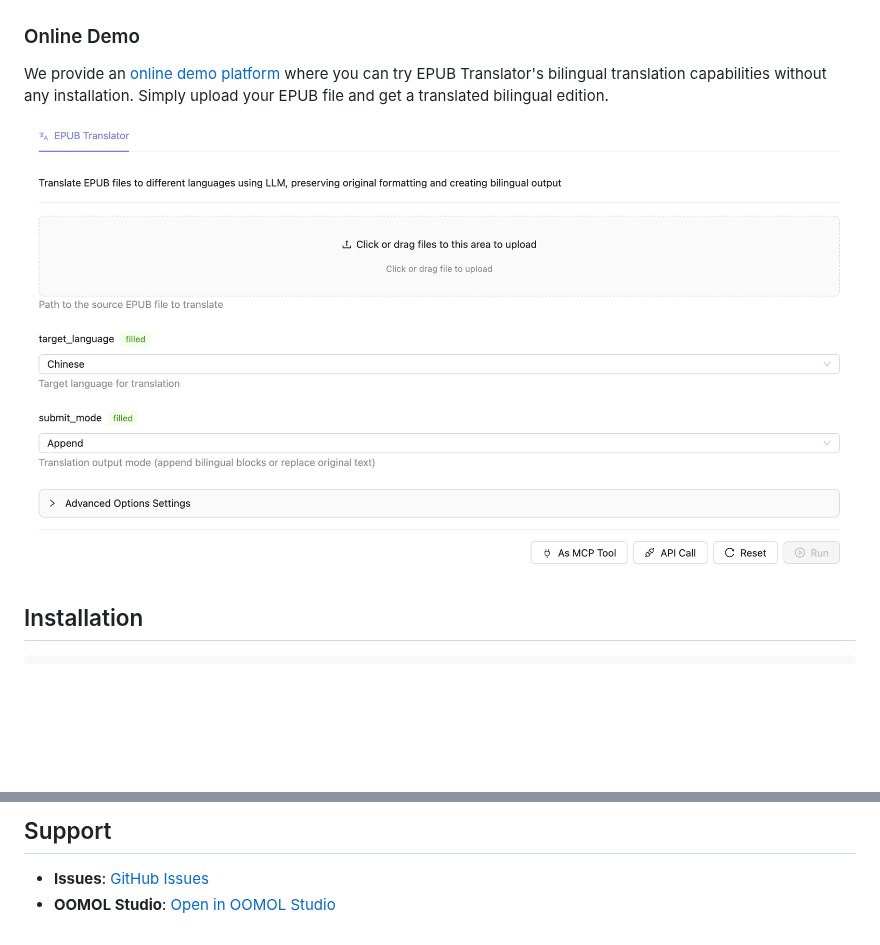
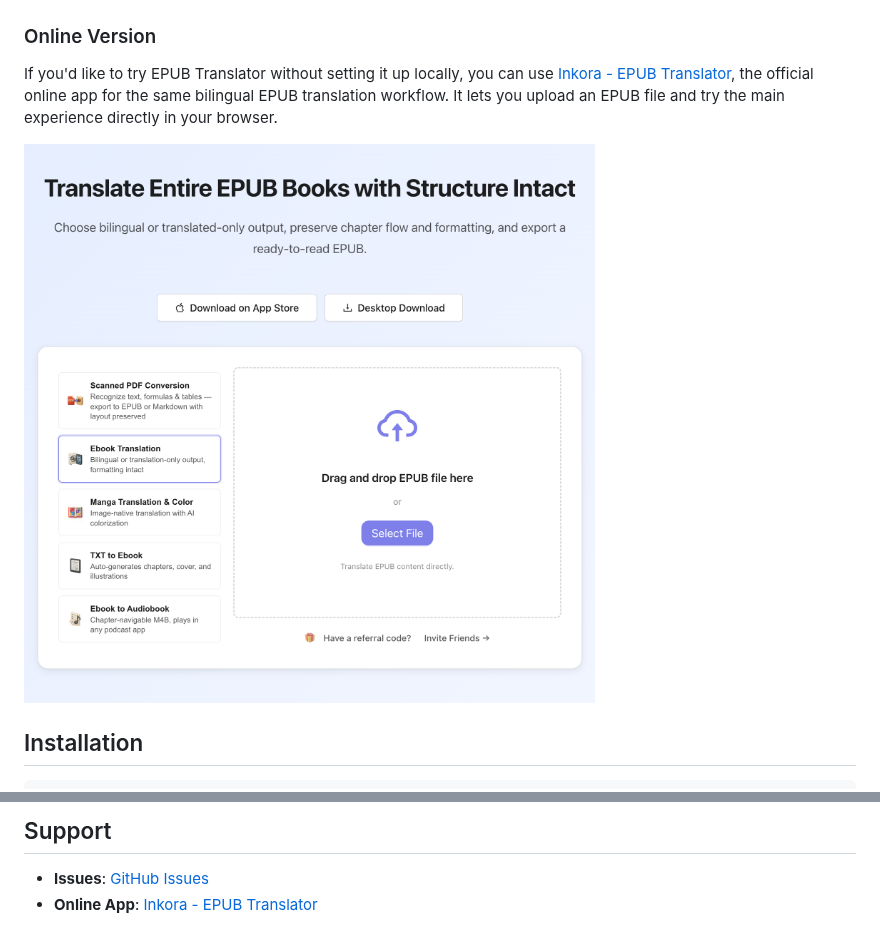
Before and after one commit to oomol-lab/epub-translator, a Markdown page: README.md, 2 parts joined by grey strips. GitHub-like rendering; pictures changed too: docs/images/online-en.png; blank space fills up the shorter version.

Commit message:
docs: update description of online URL (#133)

```diff
--- a/README.md
+++ b/README.md
@@ -18,7 +18,7 @@ Whether you're learning a new language, conducting academic research, or simply
 
 ![Translation Effect](./docs/images/translation.png)
 
-### Online Demo
+### Online Version
 
-We provide an [online demo platform](https://hub.oomol.com/package/books-translator) where you can try EPUB Translator's bilingual translation capabilities without any installation. Simply upload your EPUB file and get a translated bilingual edition.
+If you'd like to try EPUB Translator without setting it up locally, you can use [Inkora - EPUB Translator](https://inkora.oomol.com/epub-translator), the official online app for the same bilingual EPUB translation workflow. It lets you upload an EPUB file and try the main experience directly in your browser.
 
@@ -499,4 +499,4 @@ This project is licensed under the MIT License - see the [LICENSE](LICENSE) file
 ## Support
 
 - **Issues**: [GitHub Issues](https://github.com/oomol-lab/epub-translator/issues)
-- **OOMOL Studio**: [Open in OOMOL Studio](https://hub.oomol.com/package/books-translator?open=true)
+- **Online App**: [Inkora - EPUB Translator](https://inkora.oomol.com/epub-translator)
```
Also changed, not shown: other parts of README.md (+1 -1 lines), README_zh-CN.md (+4 -4 lines), docs/images/online-cn.png.
